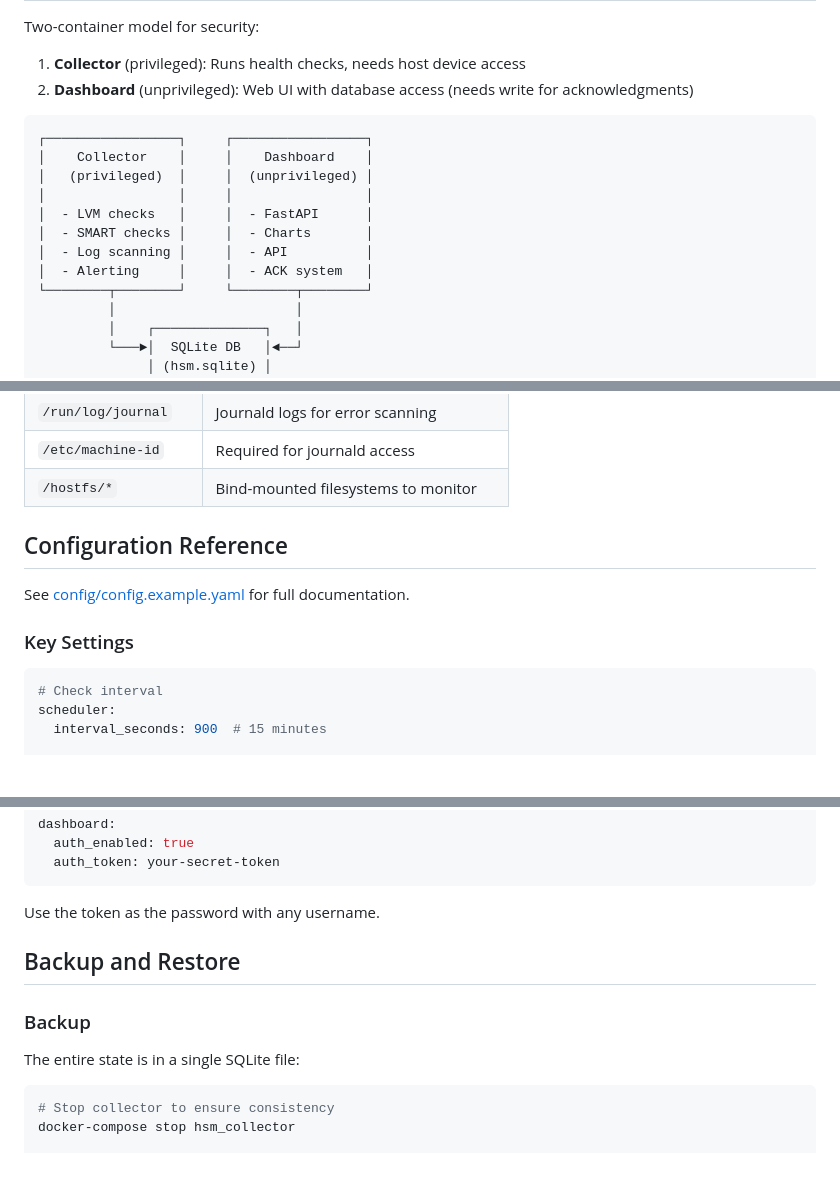
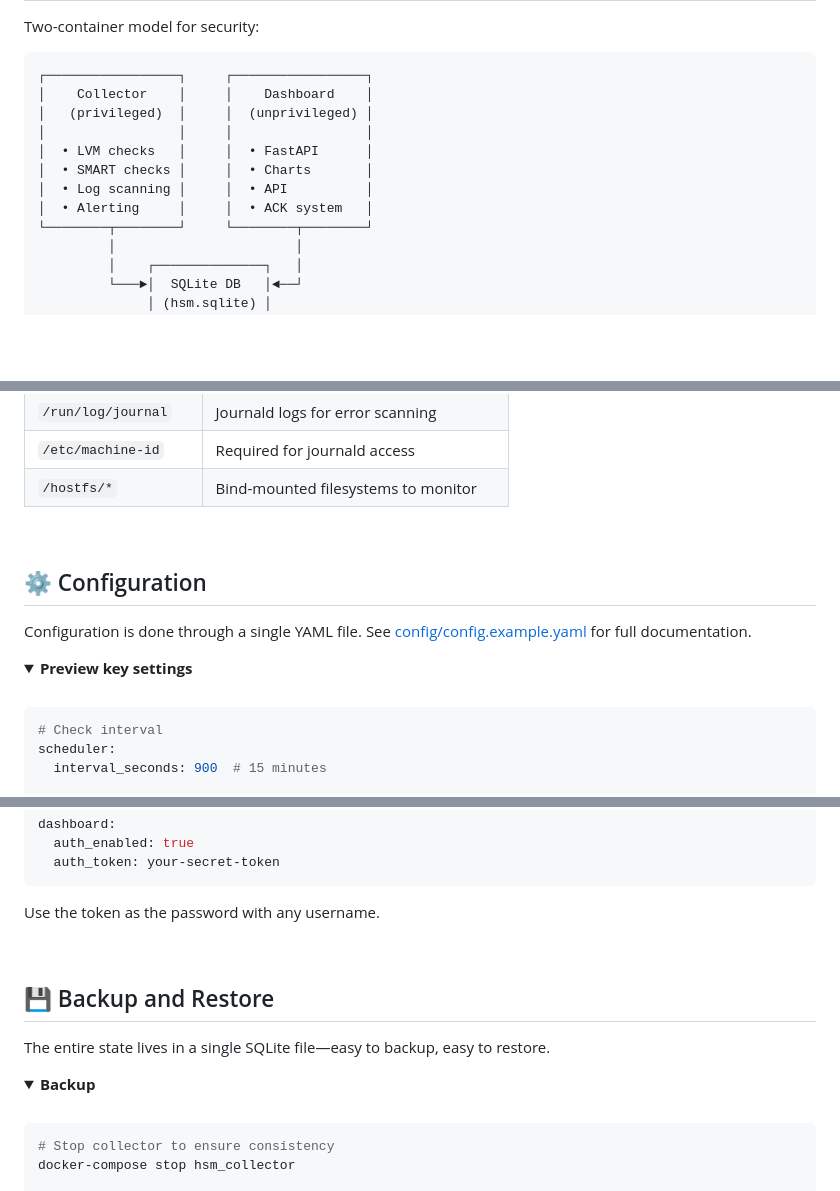
Before and after one commit to Korrd/alertr, a Markdown page: README.md, 3 parts joined by grey strips. GitHub-like rendering; folded sections open; blank space fills up the shorter version.

````diff
--- a/README.md
+++ b/README.md
@@ -86,18 +153,15 @@ Open http://your-server:8088 in your browser.
 
 Two-container model for security:
-
-1. **Collector** (privileged): Runs health checks, needs host device access
-2. **Dashboard** (unprivileged): Web UI with database access (needs write for acknowledgments)
 
 ```
 ┌─────────────────┐     ┌─────────────────┐
 │    Collector    │     │    Dashboard    │
 │   (privileged)  │     │  (unprivileged) │
 │                 │     │                 │
-│  - LVM checks   │     │  - FastAPI      │
-│  - SMART checks │     │  - Charts       │
-│  - Log scanning │     │  - API          │
-│  - Alerting     │     │  - ACK system   │
+│  • LVM checks   │     │  • FastAPI      │
+│  • SMART checks │     │  • Charts       │
+│  • Log scanning │     │  • API          │
+│  • Alerting     │     │  • ACK system   │
 └────────┬────────┘     └────────┬────────┘
          │                       │
          │    ┌──────────────┐   │
@@ -119,11 +185,17 @@ The collector container requires several host mounts:
 | `/etc/machine-id` | Required for journald access |
 | `/hostfs/*` | Bind-mounted filesystems to monitor |
 
-## Configuration Reference
+</details>
 
-See [config/config.example.yaml](config/config.example.yaml) for full documentation.
+<br>
 
-### Key Settings
+## ⚙️ Configuration
+
+Configuration is done through a single YAML file. See [config/config.example.yaml](config/config.example.yaml) for full documentation.
+
+<details>
+<summary><strong>Preview key settings</strong></summary>
+<br>
 
 ```yaml
 # Check interval
@@ -221,11 +330,17 @@ dashboard:
 
 Use the token as the password with any username.
 
-## Backup and Restore
+</details>
 
-### Backup
+<br>
 
-The entire state is in a single SQLite file:
+## 💾 Backup and Restore
+
+The entire state lives in a single SQLite file—easy to backup, easy to restore.
+
+<details>
+<summary><strong>Backup</strong></summary>
+<br>
 
 ```bash
 # Stop collector to ensure consistency
````
Also changed, not shown: other parts of README.md (+221 -57 lines), docs/images/README.md (added, +12 -0 lines), docs/images/dashboard-preview.png (added), 9 other files.
